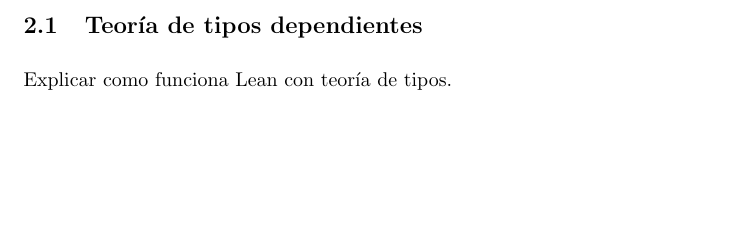
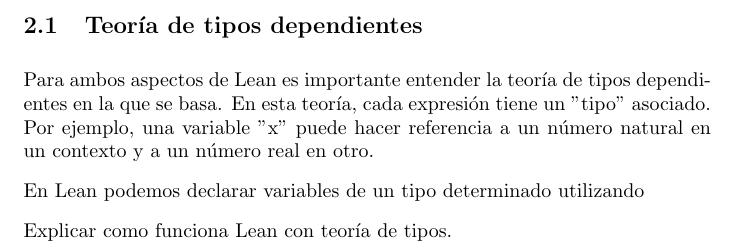
Before and after one commit to pepamontero/tfg-topologia-lean4, a LaTeX document (Memoria/main.tex): part of page 2 of 7, cut so that both start at the same text, the shorter picture padded with empty space. Compiled offline with pdfLaTeX.

Commit message:
algo sobre tipos

```diff
--- a/Memoria/main.tex
+++ b/Memoria/main.tex
@@ -56,6 +56,9 @@
 
 \subsection{Teoría de tipos dependientes}
 
+Para ambos aspectos de Lean es importante entender la teoría de tipos dependientes en la que se basa. En esta teoría, cada expresión tiene un "tipo" asociado. Por ejemplo, una variable "x" puede hacer referencia a un número natural en un contexto y a un número real en otro.
+
+En Lean podemos declarar variables de un tipo determinado utilizando
 
 Explicar como funciona Lean con teoría de tipos.
 
```
